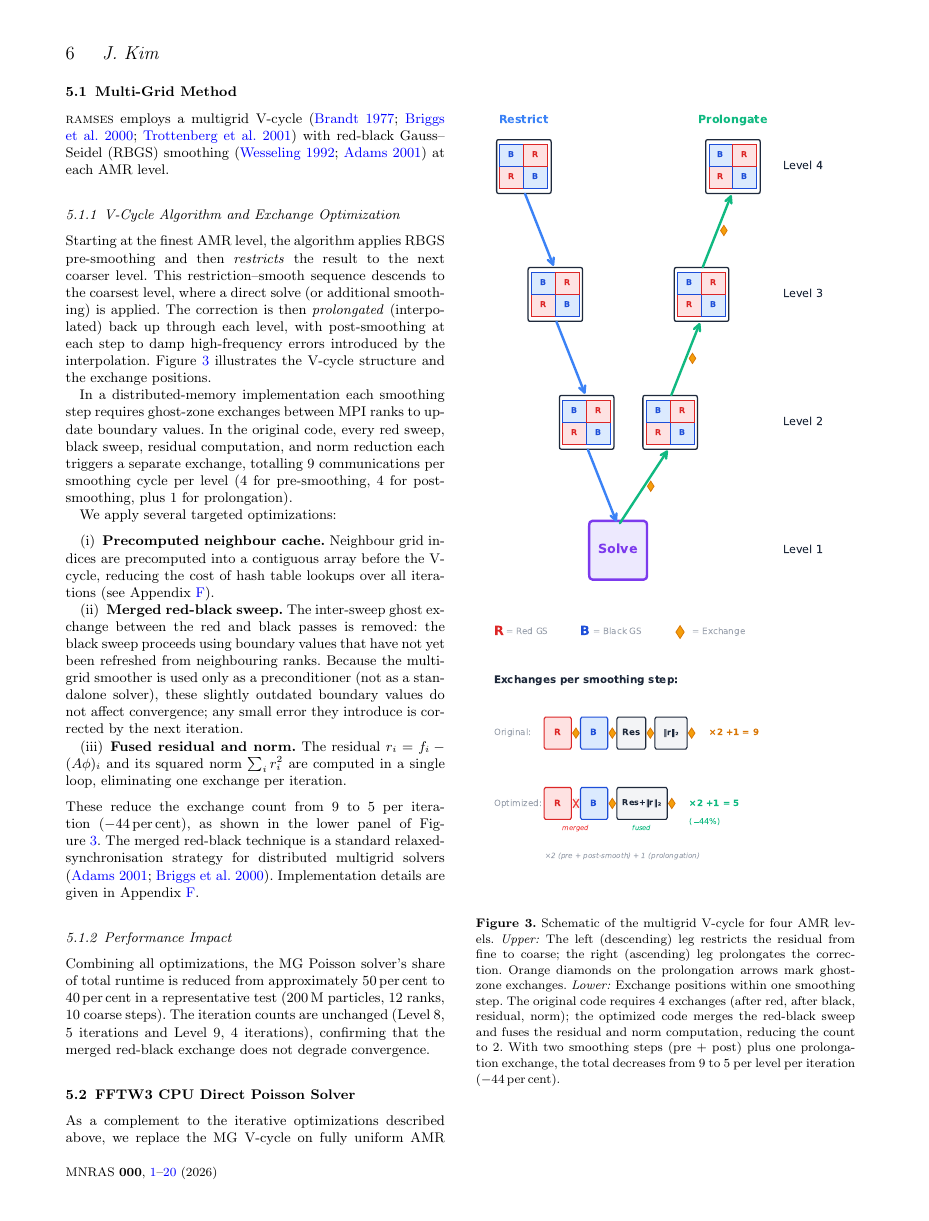
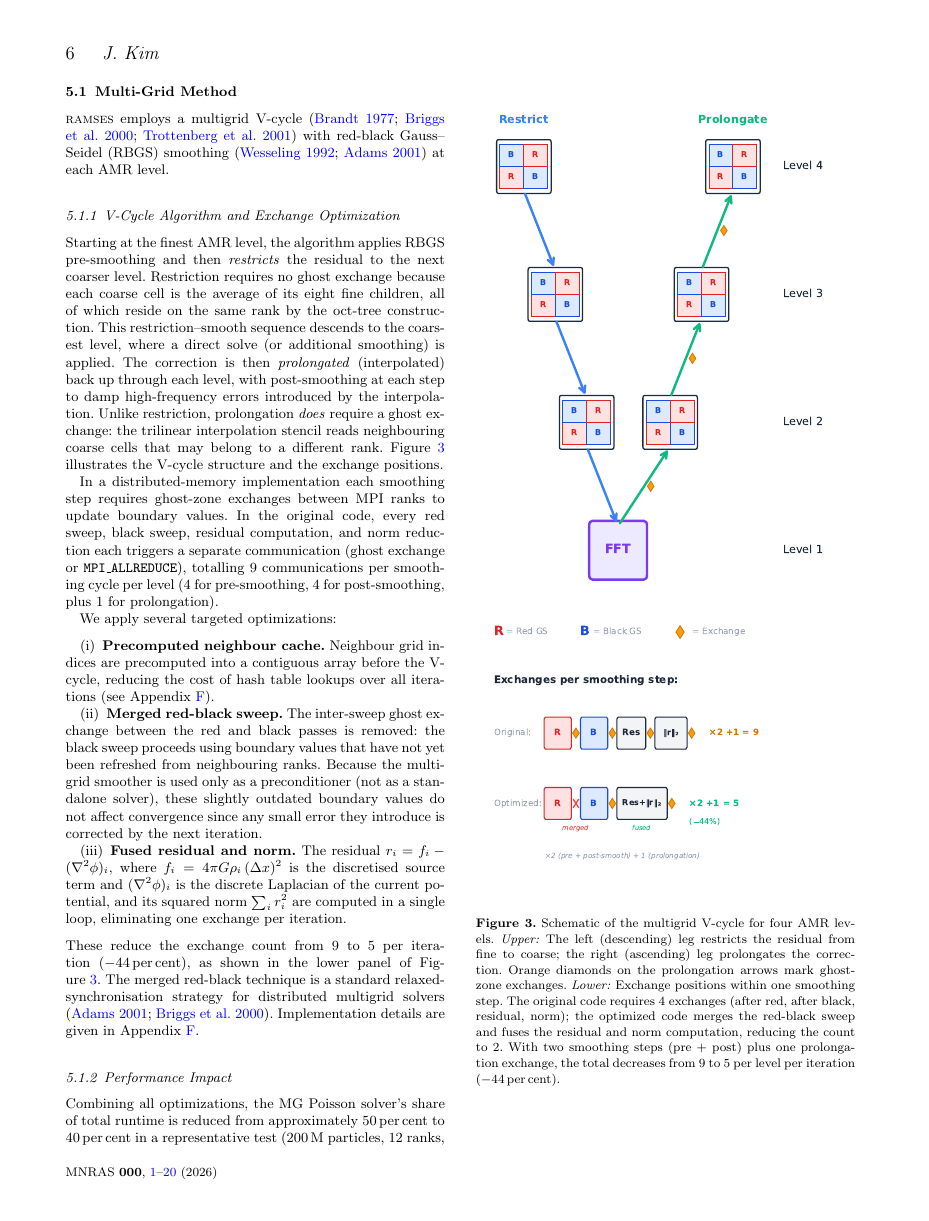
Before and after one commit to kjhan0606/cuRAMSES-kjhan, a LaTeX paper (misc/paper.tex): page 6 of 21. Compiled offline with pdfLaTeX; a LaTeX package or settings file that is missing is left out.

Commit message:
Revise MG section: FFT label, restriction/prolongation, notation fixes
- fig_mg_vcycle: Solve → FFT at coarsest level
- Add restriction (no exchange) vs prolongation (exchange needed) explanation
- Change (Aφ)_i → (∇²φ)_i notation, add f_i and ∇²φ meanings
- Fix semicolon → "since" in convergence sentence

Co-Authored-By: Claude Opus 4.6 <noreply@anthropic.com>

```diff
--- a/misc/paper.tex
+++ b/misc/paper.tex
@@ -676,18 +676,25 @@ at each AMR level.
 \label{sec:mg_vcycle}
 
 Starting at the finest AMR level, the algorithm applies RBGS
-pre-smoothing and then \emph{restricts} the result to the next coarser level.  This
+pre-smoothing and then \emph{restricts} the residual to the next
+coarser level.  Restriction requires no ghost exchange because each
+coarse cell is the average of its eight fine children, all of which
+reside on the same rank by the oct-tree construction.  This
 restriction--smooth sequence descends to the coarsest level, where a
 direct solve (or additional smoothing) is applied.  The correction is
 then \emph{prolongated} (interpolated) back up through each level,
 with post-smoothing at each step to damp high-frequency errors
-introduced by the interpolation.  Figure~\ref{fig:mg_vcycle}
-illustrates the V-cycle structure and the exchange positions.
+introduced by the interpolation.  Unlike restriction, prolongation
+\emph{does} require a ghost exchange: the trilinear interpolation
+stencil reads neighbouring coarse cells that may belong to a different
+rank.  Figure~\ref{fig:mg_vcycle} illustrates the V-cycle structure
+and the exchange positions.
 
 In a distributed-memory implementation each smoothing step requires
 ghost-zone exchanges between MPI ranks to update boundary values.
 In the original code, every red sweep, black sweep, residual
-computation, and norm reduction each triggers a separate exchange,
+computation, and norm reduction each triggers a separate communication
+(ghost exchange or \code{MPI\_ALLREDUCE}),
 totalling 9~communications per smoothing cycle per level (4 for
 pre-smoothing, 4 for post-smoothing, plus 1 for prolongation).
 
@@ -702,11 +709,14 @@ We apply several targeted optimizations:
   sweep proceeds using boundary values that have not yet been refreshed
   from neighbouring ranks.  Because the multigrid smoother is used only
   as a preconditioner (not as a standalone solver), these slightly
-  outdated boundary values do not affect convergence; any small error
+  outdated boundary values do not affect convergence since any small error
   they introduce is corrected by the next iteration.
 \item \textbf{Fused residual and norm.}  The residual
-  $r_i = f_i - (A\phi)_i$ and its squared norm $\sum_i r_i^2$ are
-  computed in a single loop, eliminating one exchange per iteration.
+  $r_i = f_i - (\nabla^2\phi)_i$, where $f_i = 4\pi G\rho_i\,(\Delta x)^2$
+  is the discretised source term and $(\nabla^2\phi)_i$ is the discrete
+  Laplacian of the current potential, and its squared norm
+  $\sum_i r_i^2$ are computed in a single loop, eliminating one
+  exchange per iteration.
 \end{enumerate}
 These reduce the exchange count from 9 to 5 per iteration
 ($-44$\,per\,cent), as shown in the lower panel of
```
Also changed, not shown: misc/fig_mg_vcycle.pdf, 1 other file.
